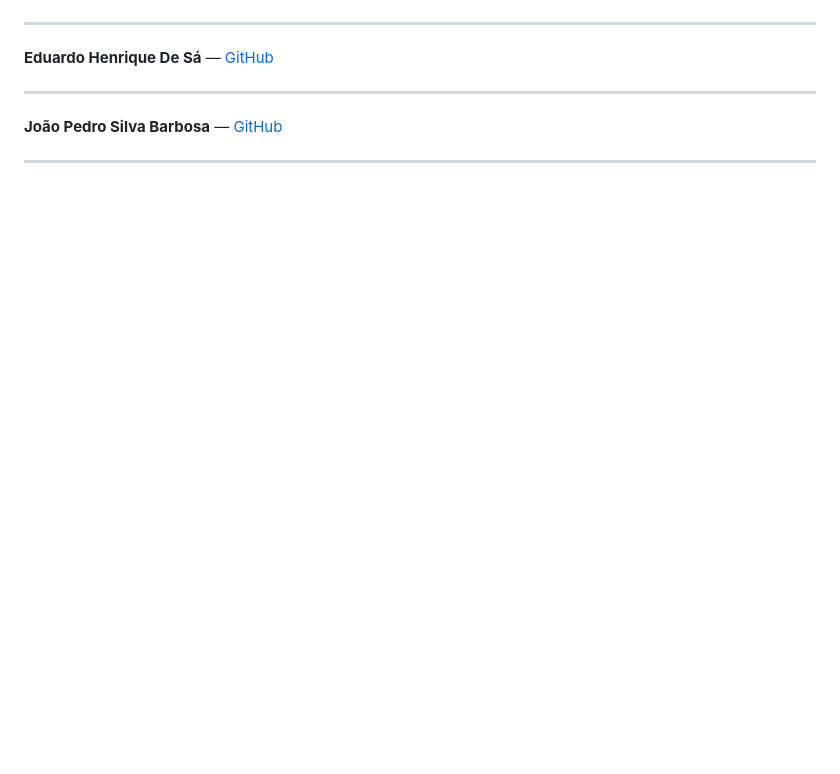
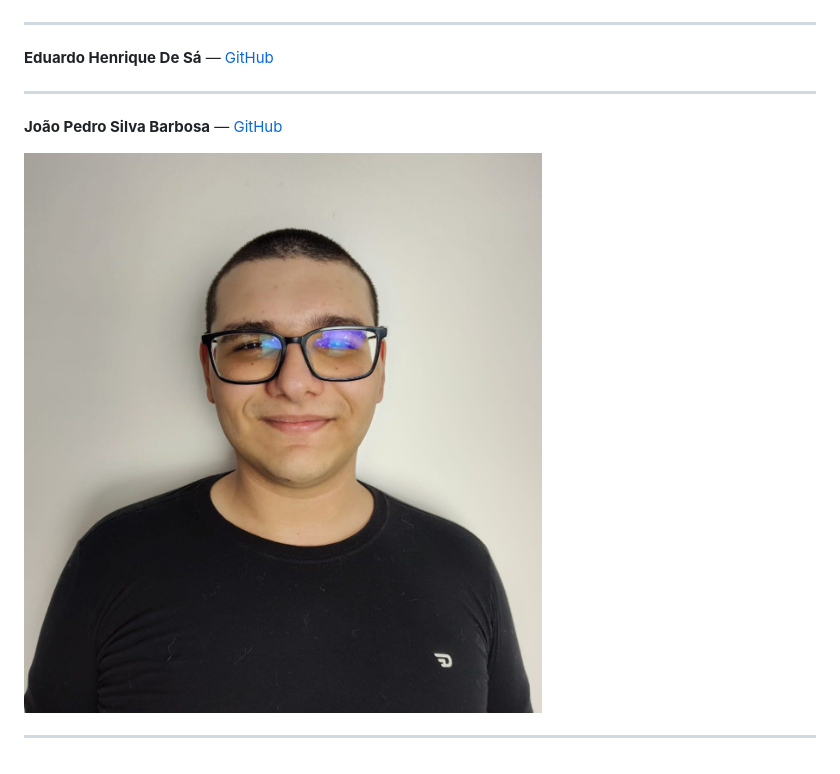
Before and after one commit to jvdlm/Veredictum, a Markdown page: README.md, the part around the change. Drawn GitHub-style; blank space fills up the shorter version.

Commit message:
Adiciona a foto de João Pedro ao README

```diff
--- a/README.md
+++ b/README.md
@@ -176,4 +176,6 @@ Em desenvolvimento.
 
 **João Pedro Silva Barbosa** — [GitHub](https://github.com/JoaoPedroSSBarbosa)
 
+![João Pedro Barbosa](./docs/imagens/joaoPedro.jpg)
+
 ---
```
